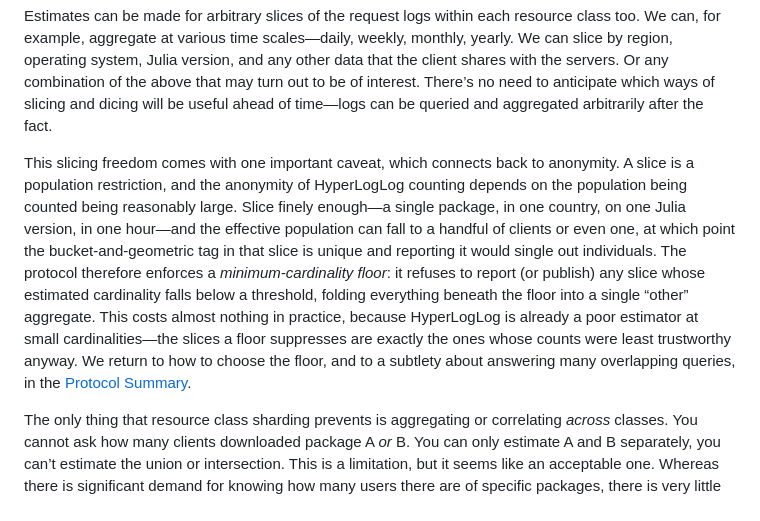
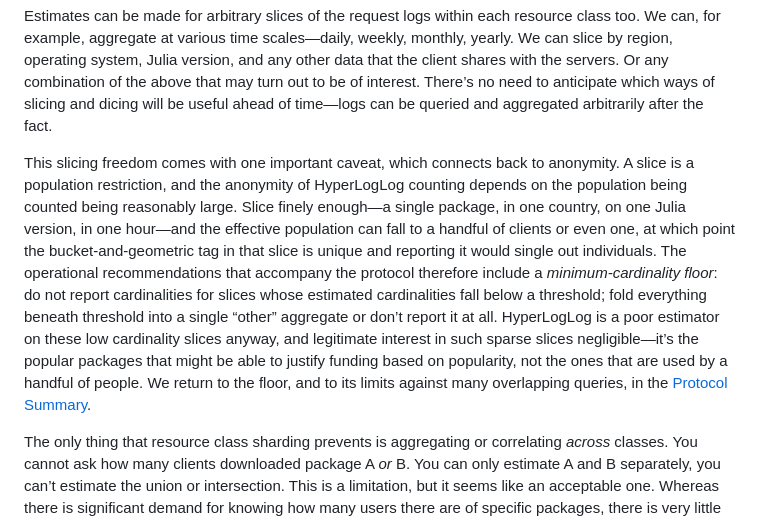
Before and after one commit to StefanKarpinski/HyperLogLogOverRSA.jl, a Markdown page: docs/src/03-counting-users.md, the part around the change. Rendered like a GitHub page.

```diff
--- a/docs/src/03-counting-users.md
+++ b/docs/src/03-counting-users.md
@@ -77,7 +77,7 @@ For registries and artifacts, this is the full resource path; for packages, it l
 
 Estimates can be made for arbitrary slices of the request logs within each resource class too. We can, for example, aggregate at various time scales—daily, weekly, monthly, yearly. We can slice by region, operating system, Julia version, and any other data that the client shares with the servers. Or any combination of the above that may turn out to be of interest. There’s no need to anticipate which ways of slicing and dicing will be useful ahead of time—logs can be queried and aggregated arbitrarily after the fact.
 
-This slicing freedom comes with one important caveat, which connects back to anonymity. A slice is a population restriction, and the anonymity of HyperLogLog counting depends on the population being counted being reasonably large. Slice finely enough—a single package, in one country, on one Julia version, in one hour—and the effective population can fall to a handful of clients or even one, at which point the bucket-and-geometric tag in that slice is unique and reporting it would single out individuals. The protocol therefore enforces a *minimum-cardinality floor*: it refuses to report (or publish) any slice whose estimated cardinality falls below a threshold, folding everything beneath the floor into a single “other” aggregate. This costs almost nothing in practice, because HyperLogLog is already a poor estimator at small cardinalities—the slices a floor suppresses are exactly the ones whose counts were least trustworthy anyway. We return to how to choose the floor, and to a subtlety about answering many overlapping queries, in the [Protocol Summary](06-protocol-summary.md).
+This slicing freedom comes with one important caveat, which connects back to anonymity. A slice is a population restriction, and the anonymity of HyperLogLog counting depends on the population being counted being reasonably large. Slice finely enough—a single package, in one country, on one Julia version, in one hour—and the effective population can fall to a handful of clients or even one, at which point the bucket-and-geometric tag in that slice is unique and reporting it would single out individuals. The operational recommendations that accompany the protocol therefore include a *minimum-cardinality floor*: do not report cardinalities for slices whose estimated cardinalities fall below a threshold; fold everything beneath threshold into a single “other” aggregate or don’t report it at all. HyperLogLog is a poor estimator on these low cardinality slices anyway, and legitimate interest in such sparse slices negligible—it’s the popular packages that might be able to justify funding based on popularity, not the ones that are used by a handful of people. We return to the floor, and to its limits against many overlapping queries, in the [Protocol Summary](06-protocol-summary.md).
 
 The only thing that resource class sharding prevents is aggregating or correlating *across* classes. You cannot ask how many clients downloaded package A _or_ B. You can only estimate A and B separately, you can’t estimate the union or intersection. This is a limitation, but it seems like an acceptable one. Whereas there is significant demand for knowing how many users there are of specific packages, there is very little call for estimating correlations between packages.
 
```
Also changed, not shown: docs/src/06-protocol-summary.md (+1 -1 lines).
